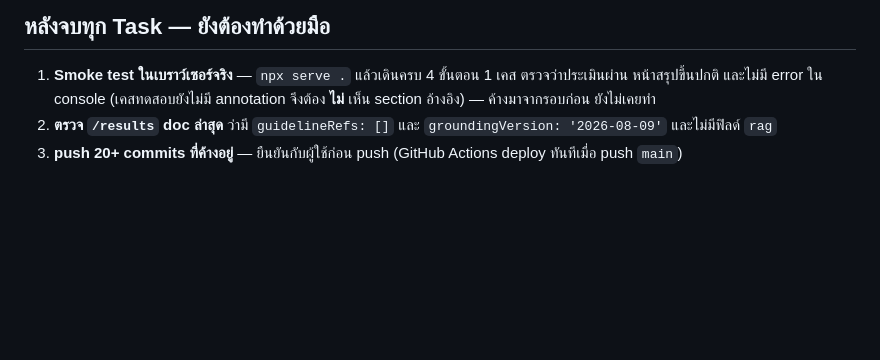
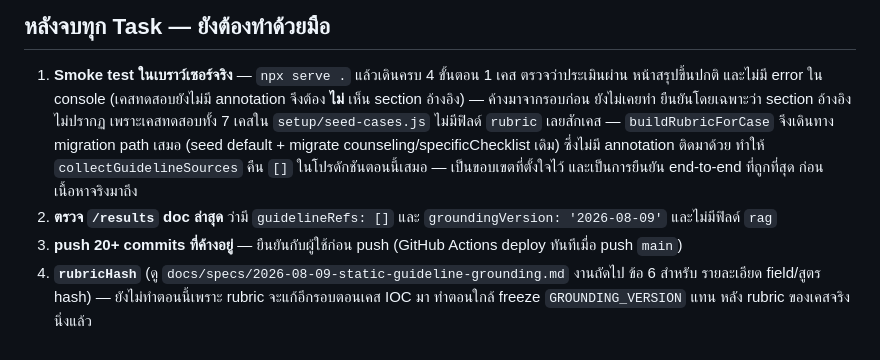
Before and after one commit to pikar10tu/PharmBot, a Markdown page: docs/plans/2026-08-09-static-guideline-grounding.md, the part around the change. Rendered like a GitHub page; blank space fills up the shorter version.

```diff
--- a/docs/plans/2026-08-09-static-guideline-grounding.md
+++ b/docs/plans/2026-08-09-static-guideline-grounding.md
@@ -1129,5 +1129,13 @@ Co-Authored-By: Claude Opus 5 <noreply@anthropic.com>"
 ## หลังจบทุก Task — ยังต้องทำด้วยมือ
 
 1. **Smoke test ในเบราว์เซอร์จริง** — `npx serve .` แล้วเดินครบ 4 ขั้นตอน 1 เคส ตรวจว่าประเมินผ่าน หน้าสรุปขึ้นปกติ และไม่มี error ใน console (เคสทดสอบยังไม่มี annotation จึงต้อง **ไม่** เห็น section อ้างอิง) — ค้างมาจากรอบก่อน ยังไม่เคยทำ
+   ยืนยันโดยเฉพาะว่า section อ้างอิงไม่ปรากฏ เพราะเคสทดสอบทั้ง 7 เคสใน `setup/seed-cases.js` ไม่มีฟิลด์
+   `rubric` เลยสักเคส — `buildRubricForCase` จึงเดินทาง migration path เสมอ (seed default + migrate
+   counseling/specificChecklist เดิม) ซึ่งไม่มี annotation ติดมาด้วย ทำให้ `collectGuidelineSources`
+   คืน `[]` ในโปรดักชันตอนนี้เสมอ — เป็นขอบเขตที่ตั้งใจไว้ และเป็นการยืนยัน end-to-end ที่ถูกที่สุด
+   ก่อนเนื้อหาจริงมาถึง
 2. **ตรวจ `/results` doc ล่าสุด** ว่ามี `guidelineRefs: []` และ `groundingVersion: '2026-08-09'` และไม่มีฟิลด์ `rag`
 3. **push 20+ commits ที่ค้างอยู่** — ยืนยันกับผู้ใช้ก่อน push (GitHub Actions deploy ทันทีเมื่อ push `main`)
+4. **`rubricHash`** (ดู `docs/specs/2026-08-09-static-guideline-grounding.md` งานถัดไป ข้อ 6 สำหรับ
+   รายละเอียด field/สูตร hash) — ยังไม่ทำตอนนี้เพราะ rubric จะแก้อีกรอบตอนเคส IOC มา ทำตอนใกล้ freeze
+   `GROUNDING_VERSION` แทน หลัง rubric ของเคสจริงนิ่งแล้ว
```
Also changed, not shown: CLAUDE.md (+9 -7 lines), docs/specs/2026-08-09-static-guideline-grounding.md (+14 -1 lines).
